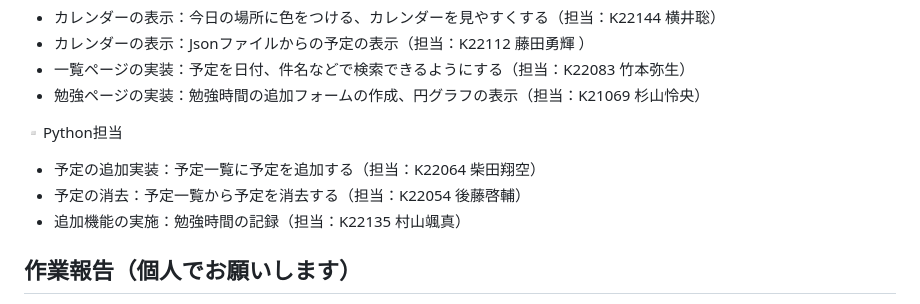
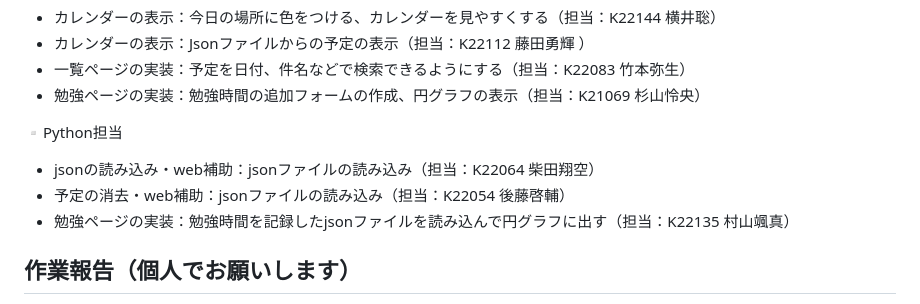
Before and after one commit to 2023AIT-OOP2-G09/GUI_APP, a Markdown page: k00000_13.md, the part around the change. Rendered like a GitHub page.

Commit message:
k00000_13.md
報告書の内容変更

```diff
--- a/k00000_13.md
+++ b/k00000_13.md
@@ -72,10 +72,9 @@
 - 勉強ページの実装：勉強時間の追加フォームの作成、円グラフの表示（担当：K21069 杉山怜央）
 
 ▫️Python担当
-- 予定の追加実装：予定一覧に予定を追加する（担当：K22064 柴田翔空）
-- 予定の消去：予定一覧から予定を消去する（担当：K22054 後藤啓輔）
-- 追加機能の実施：勉強時間の記録（担当：K22135 村山颯真）
-
+- jsonの読み込み・web補助：jsonファイルの読み込み（担当：K22064 柴田翔空）
+- 予定の消去・web補助：jsonファイルの読み込み（担当：K22054 後藤啓輔）
+- 勉強ページの実装：勉強時間を記録したjsonファイルを読み込んで円グラフに出す（担当：K22135 村山颯真）
 
 ## 作業報告（個人でお願いします）
 
```
